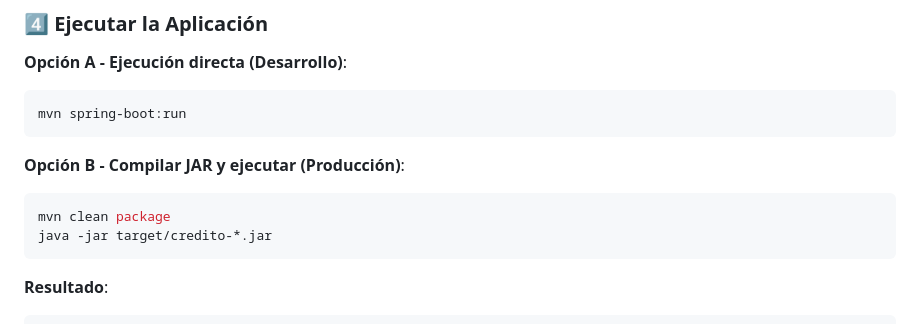
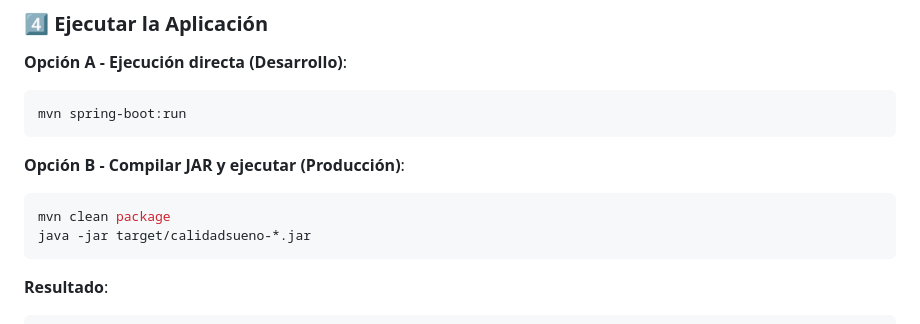
Before and after one commit to estecimo/SomniQ, a Markdown page: README.md, the part around the change. Drawn GitHub-style.

Commit message:
fix: update JAR file name in README

````diff
--- a/README.md
+++ b/README.md
@@ -144,7 +144,7 @@ mvn spring-boot:run
 **Opción B - Compilar JAR y ejecutar (Producción)**:
 ```bash
 mvn clean package
-java -jar target/credito-*.jar
+java -jar target/calidadsueno-*.jar
 ```
 
 **Resultado**:
````
